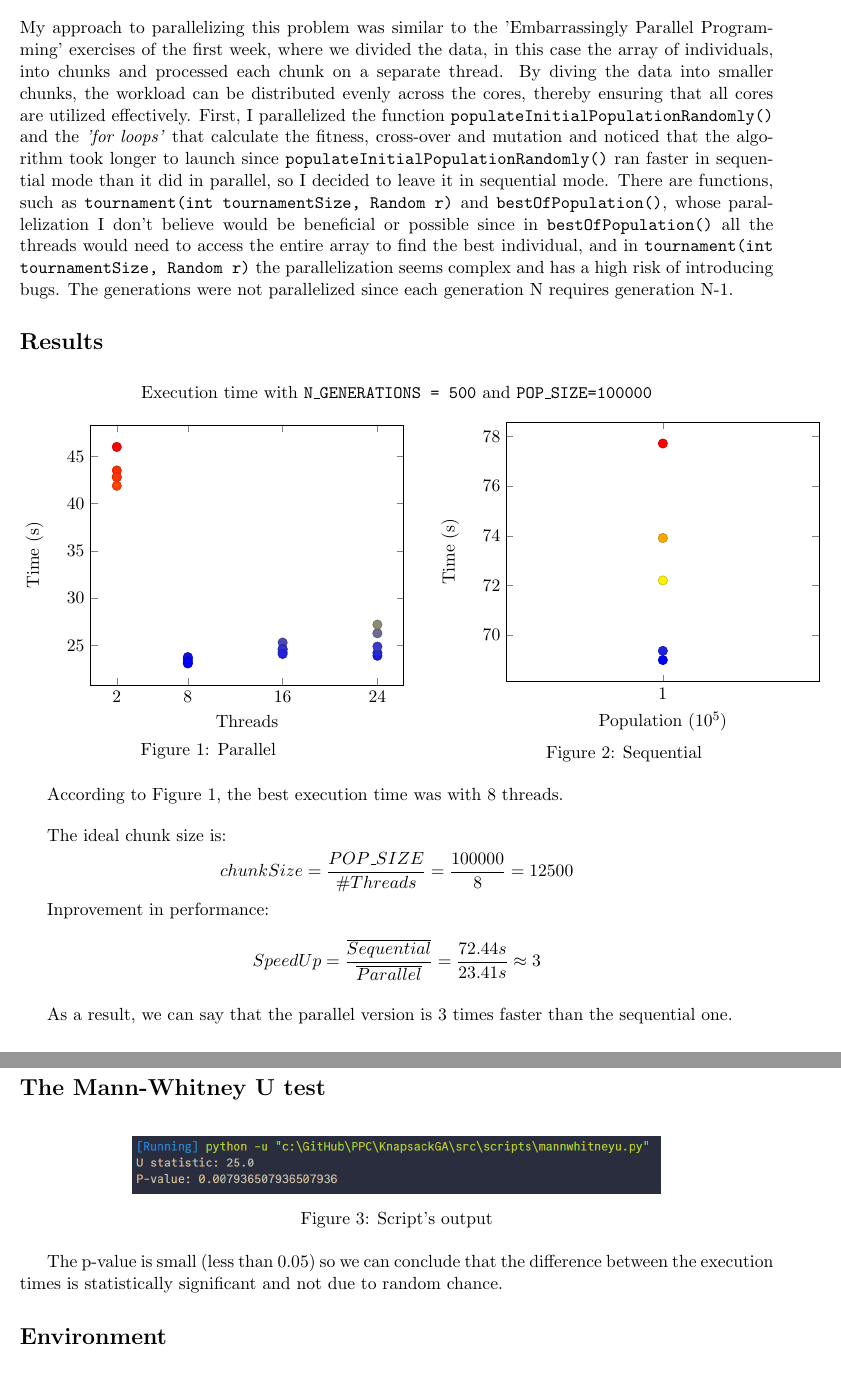
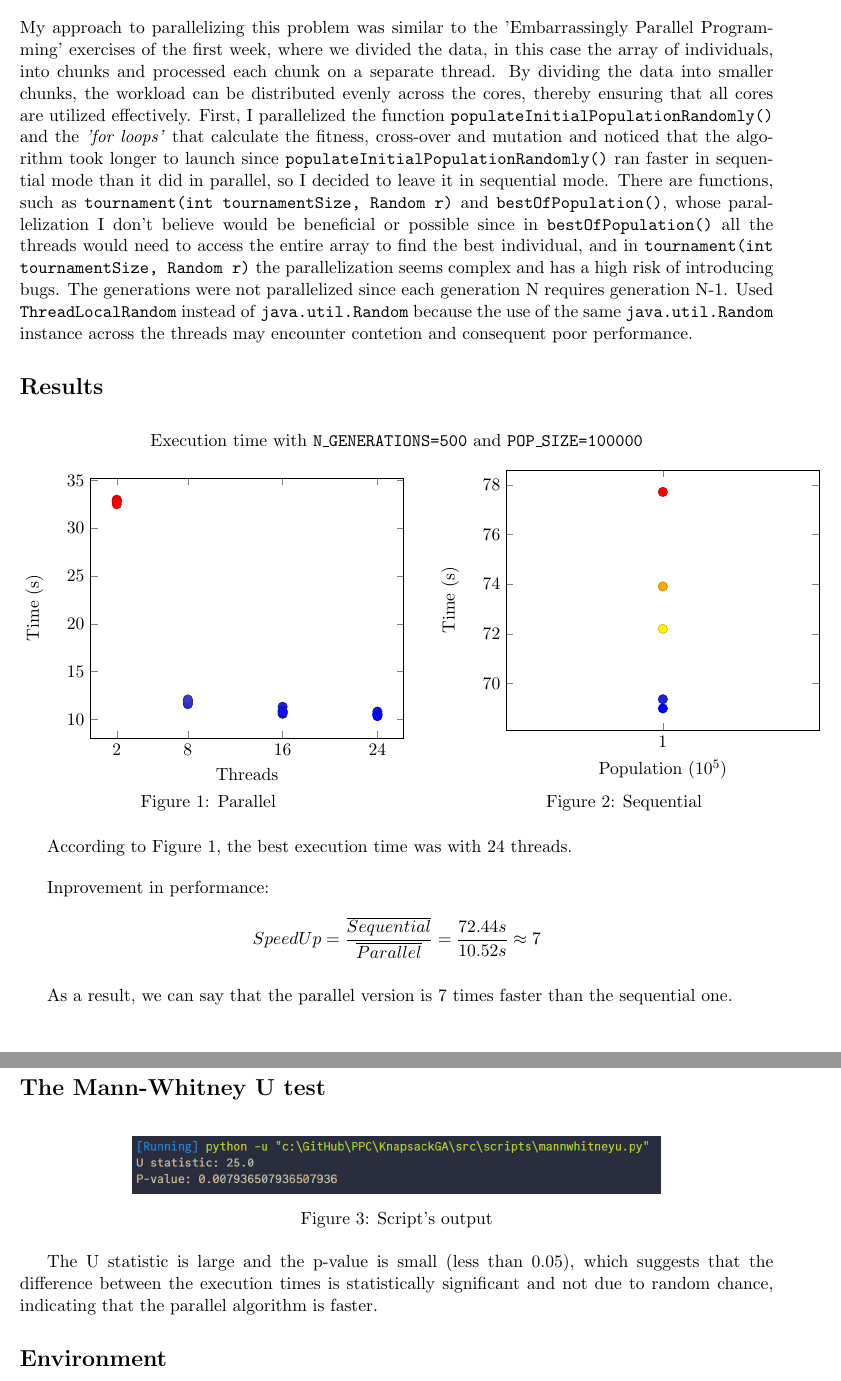
Before and after one commit to guilherme-dsantos/Parallel-Programming, a LaTeX document (papers/ppc1.tex): two parts of pages 2 and 3 of 3, joined at a grey line, cut so that both start at the same text. Compiled offline with pdfLaTeX.

Commit message:
some stuff

```diff
--- a/papers/ppc1.tex
+++ b/papers/ppc1.tex
@@ -15,19 +15,19 @@
 \section*{Parallelization Strategies Used}
 My approach to parallelizing this problem was similar to the
 'Embarrassingly Parallel Programming' exercises of the first week, where we divided the data, in this case the array of individuals, into chunks and processed each chunk on a separate thread.
-By diving the data into smaller chunks, the workload can be distributed evenly across the cores, thereby ensuring that all cores are utilized effectively.
+By dividing the data into smaller chunks, the workload can be distributed evenly across the cores, thereby ensuring that all cores are utilized effectively.
 First, I parallelized the function \texttt{populateInitialPopulationRandomly()} and the \textit{'for loops'} that calculate the fitness, cross-over and mutation and noticed that the algorithm took longer to launch since \texttt{populateInitialPopulationRandomly()} ran faster in sequential mode than it did in parallel,
 so I decided to leave it in sequential mode.
 There are functions, such as \texttt{tournament(int tournamentSize, Random r)} and \texttt{bestOfPopulation()}, whose parallelization I don't believe would be beneficial
 or possible since in \texttt{bestOfPopulation()} all the threads would need to access the entire array to find the best individual,
 and in \texttt{tournament(int tournamentSize, Random r)} the parallelization seems complex and has a high risk of introducing bugs.
 The generations were not parallelized since each generation N requires generation N-1.
-
+Used \texttt{ThreadLocalRandom} instead of \texttt{java.util.Random} because the use of the same \texttt{java.util.Random} instance across the threads may encounter contetion and consequent poor performance.
 \section*{Results}
 
 \begin{figure}[h]
 
-  \caption*{Execution time with \texttt{N\_GENERATIONS = 500} and \texttt{POP\_SIZE=100000}}
+  \caption*{Execution time with \texttt{N\_GENERATIONS=500} and \texttt{POP\_SIZE=100000}}
 
   \begin{minipage}{0.5\textwidth}
     \centering
@@ -35,26 +35,26 @@ The generations were not parallelized since each generation N requires generatio
       \begin{axis}[xlabel={Threads}, ylabel={Time (s)}, xtick={2, 8, 16, 24}]
         \addplot+[only marks, scatter, mark size=2.9pt]
         coordinates {
-          (2,41.89)
-          (2,42.81)
-          (2,46.00)
-          (2,43.51)
-          (2,42.81)
-          (8,23.78)
-          (8,23.62)
-          (8,23.1)
-          (8,23.39)
-          (8,23.16)
-          (16,25.31)
-          (16,24.3)
-          (16,24.64)
-          (16,24.58)
-          (16,24.1)
-          (24,26.29)
-          (24,23.91)
-          (24,24.22)
-          (24,27.21)
-          (24,24.89)
+          (2,32.89)
+          (2,32.81)
+          (2,33.00)
+          (2,32.51)
+          (2,32.81)
+          (8,11.59)
+          (8,11.91)
+          (8,12.00)
+          (8,11.72)
+          (8,12.09)
+          (16,11.33)
+          (16,10.89)
+          (16,10.59)
+          (16,10.69)
+          (16,10.82)
+          (24,10.60)
+          (24,10.34)
+          (24,10.52)
+          (24,10.82)
+          (24,10.48)
         };
       \end{axis}
     \end{tikzpicture}
@@ -81,20 +81,18 @@ The generations were not parallelized since each generation N requires generatio
   \end{figure}
 
   \vspace{-12pt}
-  According to Figure 1, the best execution time was with 8 threads.
+  According to Figure 1, the best execution time was with 24 threads.
 
   \vspace{12pt}
-  The ideal chunk size is:
-  $$chunkSize = \frac{POP\_SIZE}{\#Threads} = \frac{100000}{8} = 12500$$
 
   Inprovement in performance:
 
 
-  $$SpeedUp = \frac{\overline{Sequential}}{\overline{Parallel}} = \frac{72.44s}{23.41s} \approx 3 $$
+  $$SpeedUp = \frac{\overline{Sequential}}{\overline{Parallel}} = \frac{72.44s}{10.52s} \approx 7 $$
 
   \vspace{12pt}
 
-  As a result, we can say that the parallel version is 3 times faster than the sequential one.
+  As a result, we can say that the parallel version is 7 times faster than the sequential one.
 
 \section*{The Mann-Whitney U test}
 
@@ -105,8 +103,7 @@ The generations were not parallelized since each generation N requires generatio
 
 \end{figure}
 
-The p-value is small (less than 0.05) so we can conclude that the difference between
-the execution times is statistically significant and not due to random chance.
+The U statistic is large and the p-value is small (less than 0.05), which suggests that the difference between the execution times is statistically significant and not due to random chance, indicating that the parallel algorithm is faster.
 \section*{Environment}
 \begin{tabular}{|c|c|c|c|c|c|}
   \hline
```
Also changed, not shown: papers/sss.tex (added, +82 -0 lines), papers/BO_CALL.png (added), papers/ciencias.png (added), papers/ppc1.pdf, papers/rip.png (added), papers/sss.pdf (added), papers/valores.png (added), papers/xyz.png (added), 10 other files.
